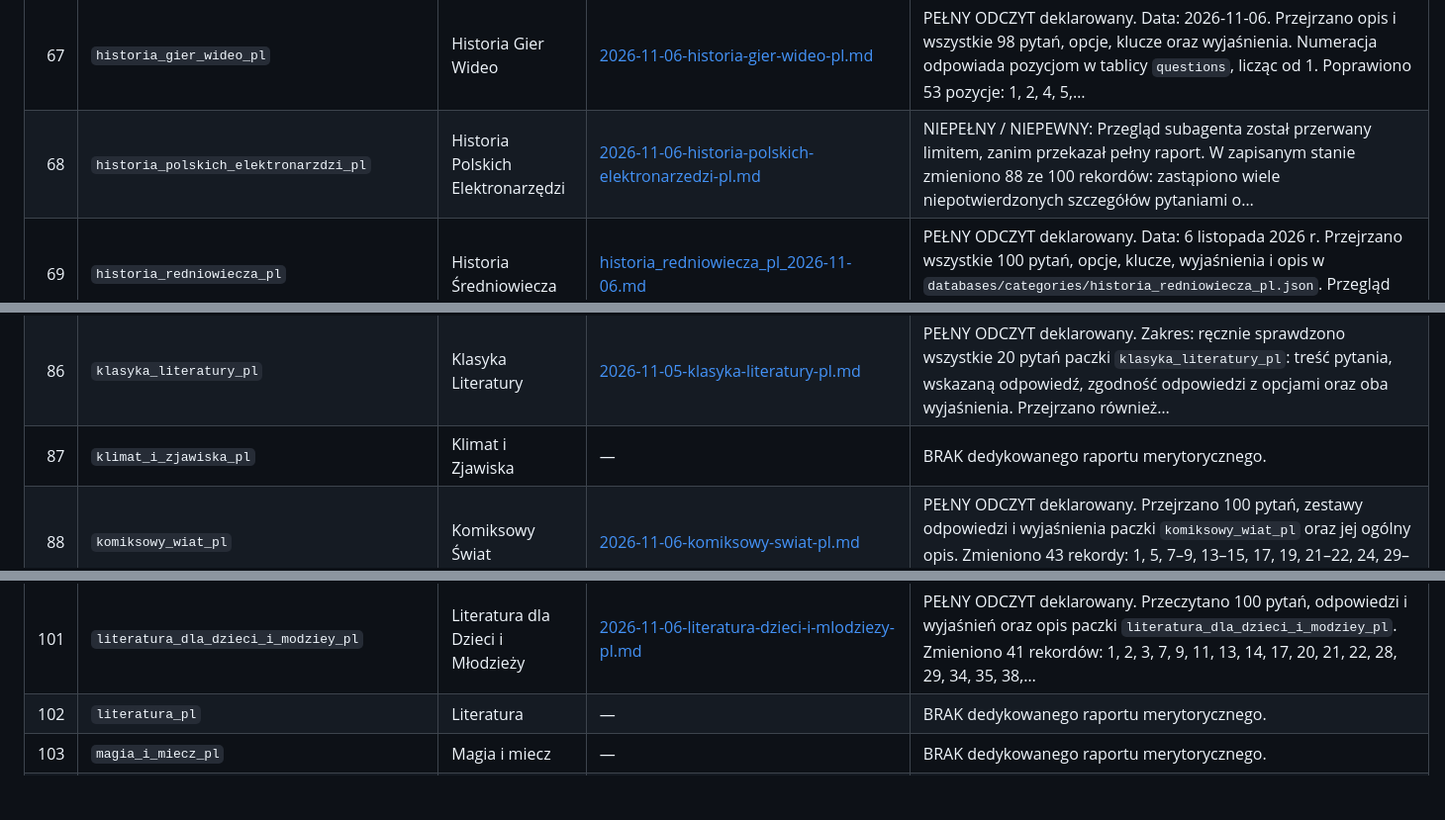
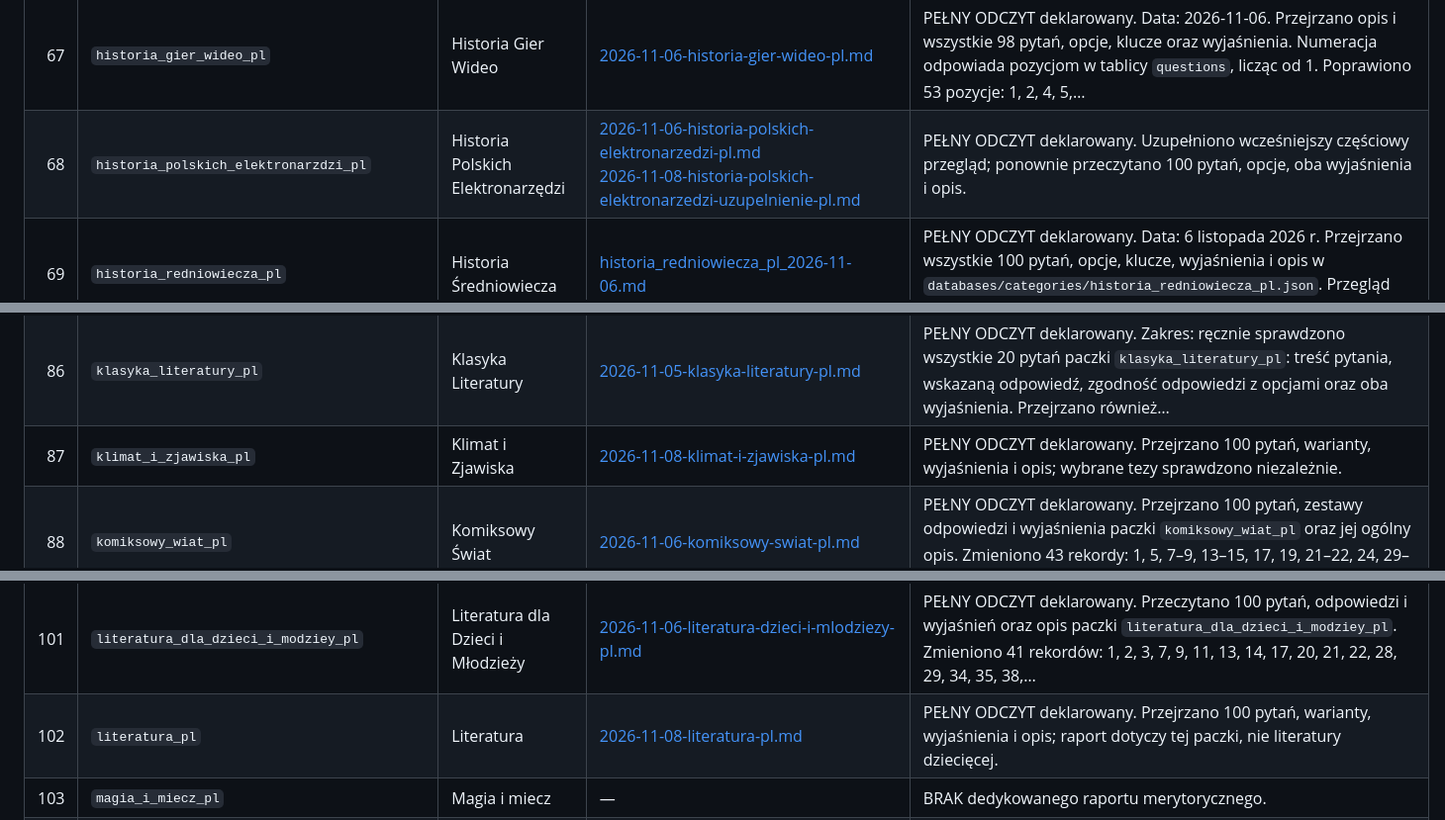
Before and after one commit to ventus34/trivia, a Markdown page: docs/audits/2026-11-08-pokrycie-indeksu.md, 3 parts joined by grey strips. Shown at 99% size. Drawn GitHub-style; blank space fills up the shorter version.

```diff
--- a/docs/audits/2026-11-08-pokrycie-indeksu.md
+++ b/docs/audits/2026-11-08-pokrycie-indeksu.md
@@ -88,7 +88,7 @@ Wykluczono z pokrycia treści raporty ogólne `2026-11-05-duplicate-packs.md` (p
 | 65 | `gry_rpg_pl` | Gry Fabularne i RPG | [2026-11-06-gry-rpg-pl.md](2026-11-06-gry-rpg-pl.md) | PEŁNY ODCZYT deklarowany. Data: 6 listopada 2026 r. Przeczytano opis oraz 109 pytań wraz z odpowiedziami, kluczami i wyjaśnieniami. Poprawiono 55 pozycji: 2–6, 8–9, 12–13, 15–16, 18–19, 22, 25–26, 30–31, 33, 35–36,… |
 | 66 | `gwara_i_polszczyzna_pl` | Gwara i Polszczyzna | [2026-11-06-gwara-i-polszczyzna-pl.md](2026-11-06-gwara-i-polszczyzna-pl.md) | PEŁNY ODCZYT deklarowany. Przejrzano 100 pytań, warianty, objaśnienia i opis. Zmieniono pozycje 1, 2, 3, 5, 6, 8, 16, 17, 19, 20, 21, 23, 25, 26, 27, 28, 30, 31, 32, 33, 34, 37, 39, 42, 43, 44, 46, 47, 48, 51, 53,… |
 | 67 | `historia_gier_wideo_pl` | Historia Gier Wideo | [2026-11-06-historia-gier-wideo-pl.md](2026-11-06-historia-gier-wideo-pl.md) | PEŁNY ODCZYT deklarowany. Data: 2026-11-06. Przejrzano opis i wszystkie 98 pytań, opcje, klucze oraz wyjaśnienia. Numeracja odpowiada pozycjom w tablicy `questions`, licząc od 1. Poprawiono 53 pozycje: 1, 2, 4, 5,… |
-| 68 | `historia_polskich_elektronarzdzi_pl` | Historia Polskich Elektronarzędzi | [2026-11-06-historia-polskich-elektronarzedzi-pl.md](2026-11-06-historia-polskich-elektronarzedzi-pl.md) | NIEPEŁNY / NIEPEWNY: Przegląd subagenta został przerwany limitem, zanim przekazał pełny raport. W zapisanym stanie zmieniono 88 ze 100 rekordów: zastąpiono wiele niepotwierdzonych szczegółów pytaniami o… |
+| 68 | `historia_polskich_elektronarzdzi_pl` | Historia Polskich Elektronarzędzi | [2026-11-06-historia-polskich-elektronarzedzi-pl.md](2026-11-06-historia-polskich-elektronarzedzi-pl.md)<br>[2026-11-08-historia-polskich-elektronarzedzi-uzupelnienie-pl.md](2026-11-08-historia-polskich-elektronarzedzi-uzupelnienie-pl.md) | PEŁNY ODCZYT deklarowany. Uzupełniono wcześniejszy częściowy przegląd; ponownie przeczytano 100 pytań, opcje, oba wyjaśnienia i opis. |
 | 69 | `historia_redniowiecza_pl` | Historia Średniowiecza | [historia_redniowiecza_pl_2026-11-06.md](historia_redniowiecza_pl_2026-11-06.md) | PEŁNY ODCZYT deklarowany. Data: 6 listopada 2026 r. Przejrzano wszystkie 100 pytań, opcje, klucze, wyjaśnienia i opis w `databases/categories/historia_redniowiecza_pl.json`. Przegląd obejmował jednoznaczność,… |
 | 70 | `historia_staroytna_pl` | Historia Starożytna | [historia_staroytna_pl.md](historia_staroytna_pl.md) | PEŁNY ODCZYT deklarowany. Przeczytano wszystkie 100 pytań, opcje, klucze, objaśnienia i opis, sprawdzając zwłaszcza jednoznaczność, chronologię, twierdzenia o religii i rozróżnienie przekazów od ustaleń… |
 | 71 | `historia_wspczesna_po_1945_pl` | Historia Współczesna (Po 1945) | [2026-11-06-historia-wspolczesna-po-1945-pl.md](2026-11-06-historia-wspolczesna-po-1945-pl.md) | PEŁNY ODCZYT deklarowany. Przejrzano 100 pytań wraz z opcjami, kluczami, objaśnieniami i opisem. Zmieniono 41 rekordów: 1, 3, 5, 9, 11, 13–15, 17–19, 22, 24, 26, 28, 29, 31, 37, 42–44, 50, 51, 54, 58, 60, 63, 67,… |
@@ -107,7 +107,7 @@ Wykluczono z pokrycia treści raporty ogólne `2026-11-05-duplicate-packs.md` (p
 | 84 | `kino_i_film_pl` | Kino i Film | — | BRAK dedykowanego raportu merytorycznego. |
 | 85 | `klasyka_komedii_i_sitcomw_pl` | Klasyka Komedii i Sitcomów | — | BRAK dedykowanego raportu merytorycznego. |
 | 86 | `klasyka_literatury_pl` | Klasyka Literatury | [2026-11-05-klasyka-literatury-pl.md](2026-11-05-klasyka-literatury-pl.md) | PEŁNY ODCZYT deklarowany. Zakres: ręcznie sprawdzono wszystkie 20 pytań paczki `klasyka_literatury_pl`: treść pytania, wskazaną odpowiedź, zgodność odpowiedzi z opcjami oraz oba wyjaśnienia. Przejrzano również… |
-| 87 | `klimat_i_zjawiska_pl` | Klimat i Zjawiska | — | BRAK dedykowanego raportu merytorycznego. |
+| 87 | `klimat_i_zjawiska_pl` | Klimat i Zjawiska | [2026-11-08-klimat-i-zjawiska-pl.md](2026-11-08-klimat-i-zjawiska-pl.md) | PEŁNY ODCZYT deklarowany. Przejrzano 100 pytań, warianty, wyjaśnienia i opis; wybrane tezy sprawdzono niezależnie. |
 | 88 | `komiksowy_wiat_pl` | Komiksowy Świat | [2026-11-06-komiksowy-swiat-pl.md](2026-11-06-komiksowy-swiat-pl.md) | PEŁNY ODCZYT deklarowany. Przejrzano 100 pytań, zestawy odpowiedzi i wyjaśnienia paczki `komiksowy_wiat_pl` oraz jej ogólny opis. Zmieniono 43 rekordy: 1, 5, 7–9, 13–15, 17, 19, 21–22, 24, 29–30, 33–35, 38, 48, 50,… |
 | 89 | `komunikacja_i_savoir_vivre_pl` | Komunikacja i Savoir-Vivre | [2026-11-08-komunikacja-i-savoir-vivre-pl.md](2026-11-08-komunikacja-i-savoir-vivre-pl.md) | PEŁNY ODCZYT deklarowany. Data: 2026-11-08. Przeczytano opis oraz wszystkie 100 pytań, odpowiedzi, kluczy i oba wyjaśnienia. Opis i liczba pytań nie zmieniły się. Usunięto nieaktualne znaczniki weryfikacji paczki i… |
 | 90 | `kosmos_i_futurologia_pl` | Kosmos i Futurologia | [2026-11-07-kosmos-i-futurologia-pl.md](2026-11-07-kosmos-i-futurologia-pl.md) | PEŁNY ODCZYT deklarowany. Odczytano opis oraz 100 pytań, opcji, kluczy i wyjaśnień. Zmieniono 63 pozycje: 1–4, 7–10, 12, 14, 16–18, 20–22, 24–25, 27, 29, 31–34, 36–39, 41–42, 44–46, 48, 54, 56–57, 59, 63, 65–66,… |
@@ -122,7 +122,7 @@ Wykluczono z pokrycia treści raporty ogólne `2026-11-05-duplicate-packs.md` (p
 | 99 | `kultura_otaku_pl` | Kultura Otaku | — | BRAK dedykowanego raportu merytorycznego. |
 | 100 | `ladami_historii_pl` | Śladami historii | — | BRAK dedykowanego raportu merytorycznego. |
 | 101 | `literatura_dla_dzieci_i_modziey_pl` | Literatura dla Dzieci i Młodzieży | [2026-11-06-literatura-dzieci-i-mlodziezy-pl.md](2026-11-06-literatura-dzieci-i-mlodziezy-pl.md) | PEŁNY ODCZYT deklarowany. Przeczytano 100 pytań, odpowiedzi i wyjaśnień oraz opis paczki `literatura_dla_dzieci_i_modziey_pl`. Zmieniono 41 rekordów: 1, 2, 3, 7, 9, 11, 13, 14, 17, 20, 21, 22, 28, 29, 34, 35, 38,… |
-| 102 | `literatura_pl` | Literatura | — | BRAK dedykowanego raportu merytorycznego. |
+| 102 | `literatura_pl` | Literatura | [2026-11-08-literatura-pl.md](2026-11-08-literatura-pl.md) | PEŁNY ODCZYT deklarowany. Przejrzano 100 pytań, warianty, wyjaśnienia i opis; raport dotyczy tej paczki, nie literatury dziecięcej. |
 | 103 | `magia_i_miecz_pl` | Magia i miecz | — | BRAK dedykowanego raportu merytorycznego. |
 | 104 | `malarstwo_i_wielcy_mistrzowie_pl` | Malarstwo i Wielcy Mistrzowie | [2026-11-07-malarstwo-i-wielcy-mistrzowie-pl.md](2026-11-07-malarstwo-i-wielcy-mistrzowie-pl.md) | PEŁNY ODCZYT deklarowany. Przejrzano opis oraz 100 pytań, odpowiedzi i wyjaśnień. Zmieniono 29 pozycji: 2, 6, 8, 10–11, 17, 19, 25, 28, 30, 33, 36, 38, 42, 49–51, 58, 67–68, 72, 74, 79, 81, 83, 87, 92, 94 i 97.… |
 | 105 | `mass_production_food_factories_en` | Mass Production & Food Factories | [2026-11-07-mass-production-food-factories-en.md](2026-11-07-mass-production-food-factories-en.md) | PEŁNY ODCZYT deklarowany. Przejrzano opis oraz komplet 100 pytań, opcji, odpowiedzi i wyjaśnień. Zmieniono 70 pozycji: 1–2, 4–6, 8–10, 12–14, 16, 18–21, 23–28, 31, 33, 37–42, 44, 46–47, 49–54, 56–59, 61–63, 65–67,… |
```
Also changed, not shown: other parts of docs/audits/2026-11-08-pokrycie-indeksu.md (+9 -10 lines).
